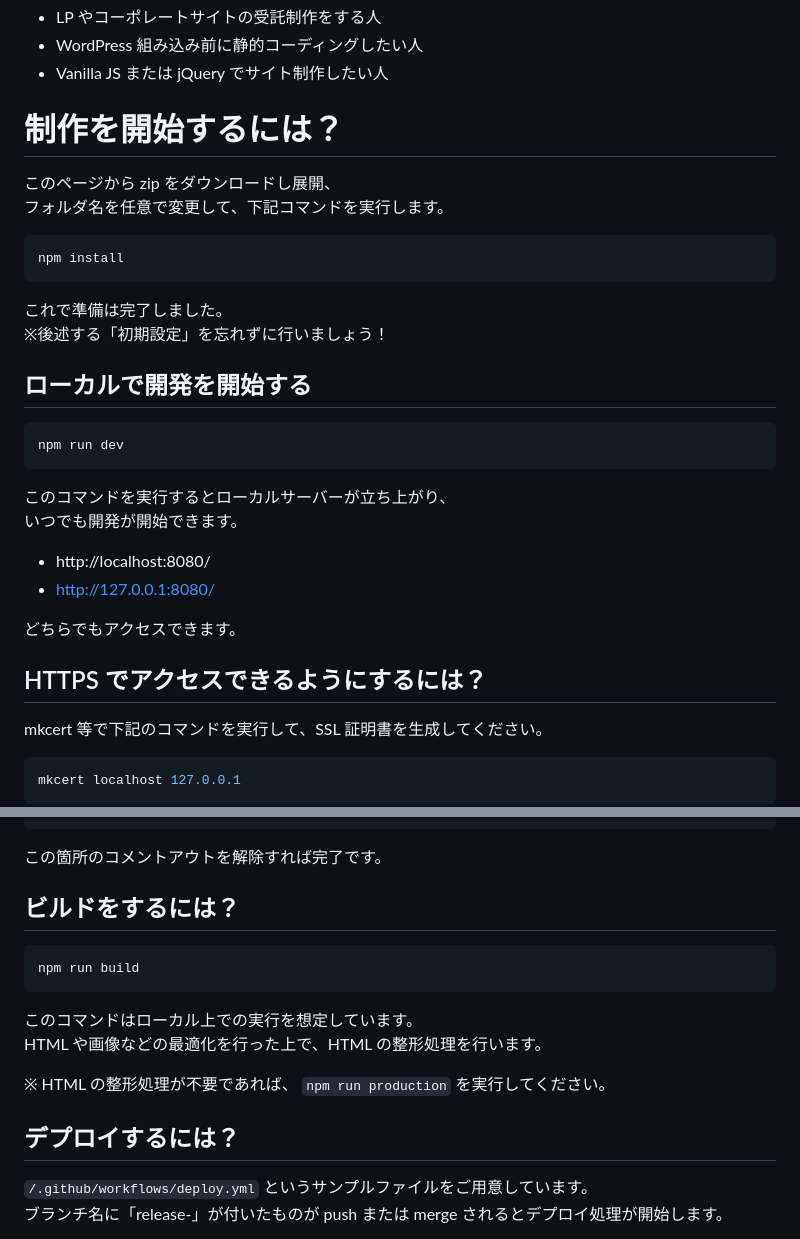
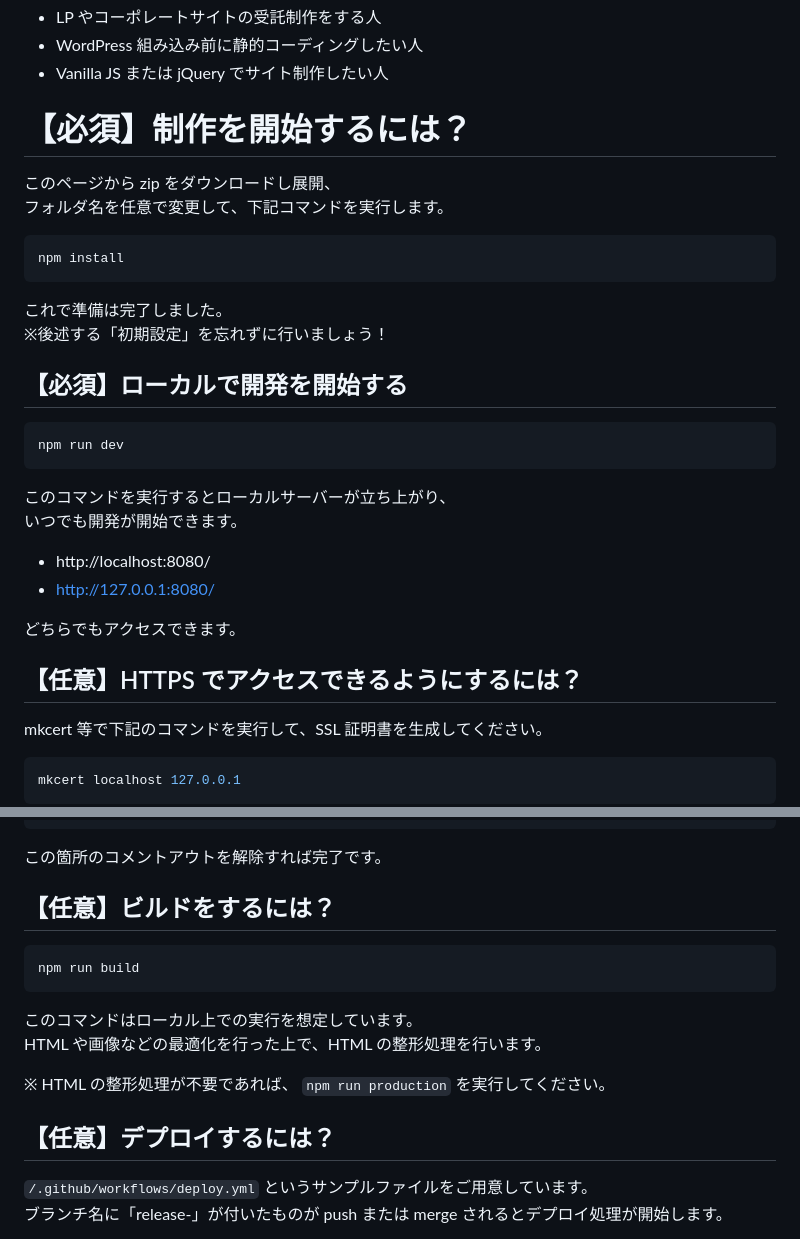
Before and after one commit to masa5714/vite-boilerplate, a Markdown page: README.md, 2 parts joined by grey strips. Drawn GitHub-style.

````diff
--- a/README.md
+++ b/README.md
@@ -26,7 +26,7 @@ Vite ボイラープレートは、そのような問題を解決し、
 - WordPress 組み込み前に静的コーディングしたい人
 - Vanilla JS または jQuery でサイト制作したい人
 
-# 制作を開始するには？
+# 【必須】制作を開始するには？
 
 このページから zip をダウンロードし展開、
 フォルダ名を任意で変更して、下記コマンドを実行します。
@@ -38,7 +38,7 @@ npm install
 これで準備は完了しました。
 ※後述する「初期設定」を忘れずに行いましょう！
 
-## ローカルで開発を開始する
+## 【必須】ローカルで開発を開始する
 
 ```bash
 npm run dev
@@ -52,7 +52,7 @@ npm run dev
 
 どちらでもアクセスできます。
 
-## HTTPS でアクセスできるようにするには？
+## 【任意】HTTPS でアクセスできるようにするには？
 
 mkcert 等で下記のコマンドを実行して、SSL 証明書を生成してください。
 
@@ -78,7 +78,7 @@ https: {
 
 この箇所のコメントアウトを解除すれば完了です。
 
-## ビルドをするには？
+## 【任意】ビルドをするには？
 
 ```bash
 npm run build
@@ -89,7 +89,7 @@ HTML や画像などの最適化を行った上で、HTML の整形処理を行
 
 ※ HTML の整形処理が不要であれば、 `npm run production` を実行してください。
 
-## デプロイするには？
+## 【任意】デプロイするには？
 
 `/.github/workflows/deploy.yml` というサンプルファイルをご用意しています。
 ブランチ名に「release-」が付いたものが push または merge されるとデプロイ処理が開始します。
````
